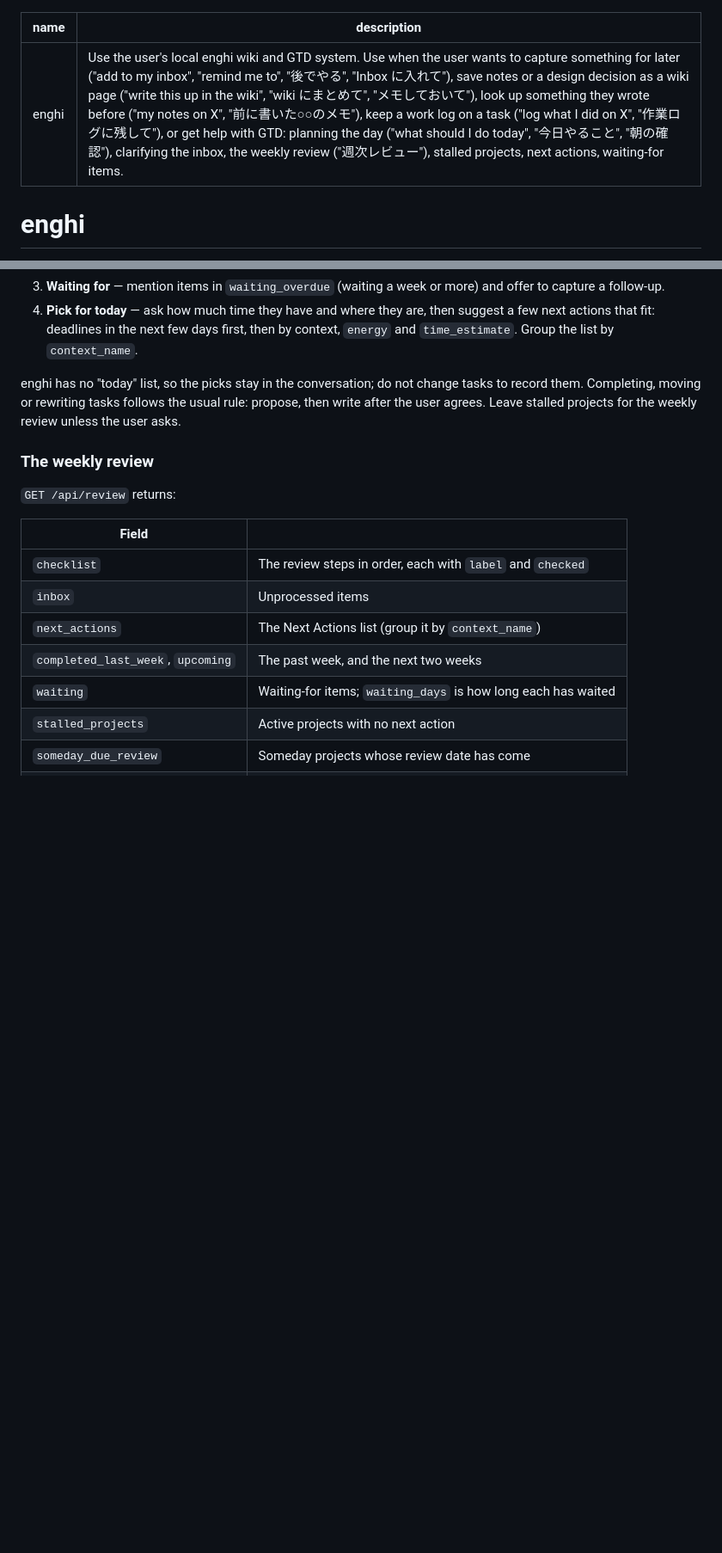
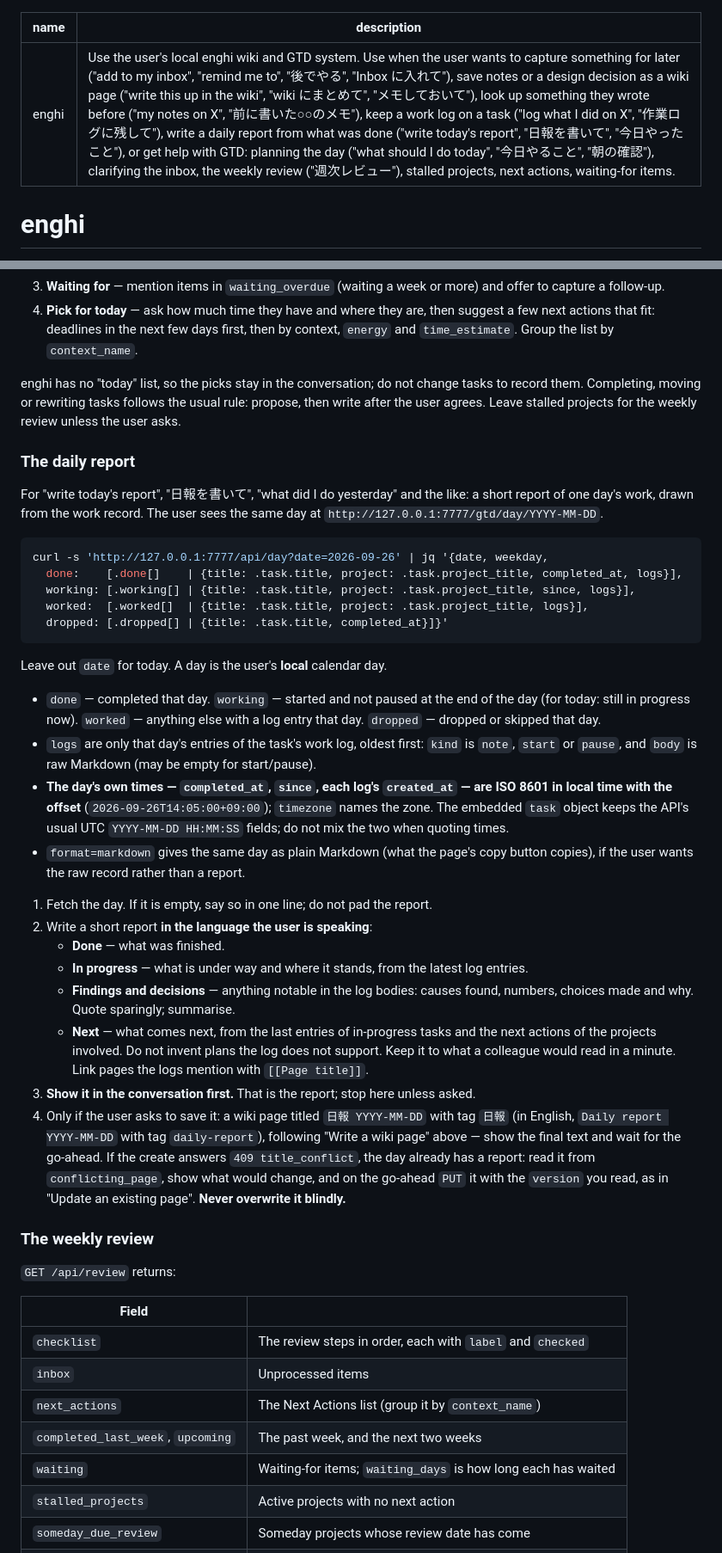
Before and after one commit to wakamenod/enghi, a Markdown page: skills/enghi/SKILL.md, 2 parts joined by grey strips. Shown at 86% size. GitHub-like rendering; blank space fills up the shorter version.

Commit message:
Skill: the daily report routine; guide: the work record
The skill reads /api/day, drafts the report in the conversation, and
saves it as a 日報 YYYY-MM-DD page only when asked, going through the
usual show-then-write and version rules. The guide documents the day
page, its keys and the API in both languages.

Co-Authored-By: Claude Opus 5.5 <noreply@anthropic.com>

````diff
--- a/skills/enghi/SKILL.md
+++ b/skills/enghi/SKILL.md
@@ -1,6 +1,6 @@
 ---
 name: enghi
-description: Use the user's local enghi wiki and GTD system. Use when the user wants to capture something for later ("add to my inbox", "remind me to", "後でやる", "Inbox に入れて"), save notes or a design decision as a wiki page ("write this up in the wiki", "wiki にまとめて", "メモしておいて"), look up something they wrote before ("my notes on X", "前に書いた○○のメモ"), keep a work log on a task ("log what I did on X", "作業ログに残して"), or get help with GTD: planning the day ("what should I do today", "今日やること", "朝の確認"), clarifying the inbox, the weekly review ("週次レビュー"), stalled projects, next actions, waiting-for items.
+description: Use the user's local enghi wiki and GTD system. Use when the user wants to capture something for later ("add to my inbox", "remind me to", "後でやる", "Inbox に入れて"), save notes or a design decision as a wiki page ("write this up in the wiki", "wiki にまとめて", "メモしておいて"), look up something they wrote before ("my notes on X", "前に書いた○○のメモ"), keep a work log on a task ("log what I did on X", "作業ログに残して"), write a daily report from what was done ("write today's report", "日報を書いて", "今日やったこと"), or get help with GTD: planning the day ("what should I do today", "今日やること", "朝の確認"), clarifying the inbox, the weekly review ("週次レビュー"), stalled projects, next actions, waiting-for items.
 ---
 
 # enghi
@@ -225,6 +227,52 @@ record them. Completing, moving or rewriting tasks follows the usual rule: propo
 write after the user agrees. Leave stalled projects for the weekly review unless the user
 asks.
 
+### The daily report
+
+For "write today's report", "日報を書いて", "what did I do yesterday" and the like: a short
+report of one day's work, drawn from the work record. The user sees the same day at
+`http://127.0.0.1:7777/gtd/day/YYYY-MM-DD`.
+
+```sh
+curl -s 'http://127.0.0.1:7777/api/day?date=2026-09-26' | jq '{date, weekday,
+  done:    [.done[]    | {title: .task.title, project: .task.project_title, completed_at, logs}],
+  working: [.working[] | {title: .task.title, project: .task.project_title, since, logs}],
+  worked:  [.worked[]  | {title: .task.title, project: .task.project_title, logs}],
+  dropped: [.dropped[] | {title: .task.title, completed_at}]}'
+```
+
+Leave out `date` for today. A day is the user's **local** calendar day.
+
+- `done` — completed that day. `working` — started and not paused at the end of the day
+  (for today: still in progress now). `worked` — anything else with a log entry that day.
+  `dropped` — dropped or skipped that day.
+- `logs` are only that day's entries of the task's work log, oldest first: `kind` is
+  `note`, `start` or `pause`, and `body` is raw Markdown (may be empty for start/pause).
+- **The day's own times — `completed_at`, `since`, each log's `created_at` — are ISO 8601
+  in local time with the offset** (`2026-09-26T14:05:00+09:00`); `timezone` names the zone.
+  The embedded `task` object keeps the API's usual UTC `YYYY-MM-DD HH:MM:SS` fields; do
+  not mix the two when quoting times.
+- `format=markdown` gives the same day as plain Markdown (what the page's copy button
+  copies), if the user wants the raw record rather than a report.
+
+1. Fetch the day. If it is empty, say so in one line; do not pad the report.
+2. Write a short report **in the language the user is speaking**:
+   - **Done** — what was finished.
+   - **In progress** — what is under way and where it stands, from the latest log entries.
+   - **Findings and decisions** — anything notable in the log bodies: causes found,
+     numbers, choices made and why. Quote sparingly; summarise.
+   - **Next** — what comes next, from the last entries of in-progress tasks and the
+     next actions of the projects involved. Do not invent plans the log does not support.
+   Keep it to what a colleague would read in a minute. Link pages the logs mention with
+   `[[Page title]]`.
+3. **Show it in the conversation first.** That is the report; stop here unless asked.
+4. Only if the user asks to save it: a wiki page titled `日報 YYYY-MM-DD` with tag `日報`
+   (in English, `Daily report YYYY-MM-DD` with tag `daily-report`), following "Write a
+   wiki page" above — show the final text and wait for the go-ahead. If the create answers
+   `409 title_conflict`, the day already has a report: read it from `conflicting_page`,
+   show what would change, and on the go-ahead `PUT` it with the `version` you read, as in
+   "Update an existing page". **Never overwrite it blindly.**
+
 ### The weekly review
 
 `GET /api/review` returns:
````
Also changed, not shown: other parts of skills/enghi/SKILL.md (+2 -0 lines).
